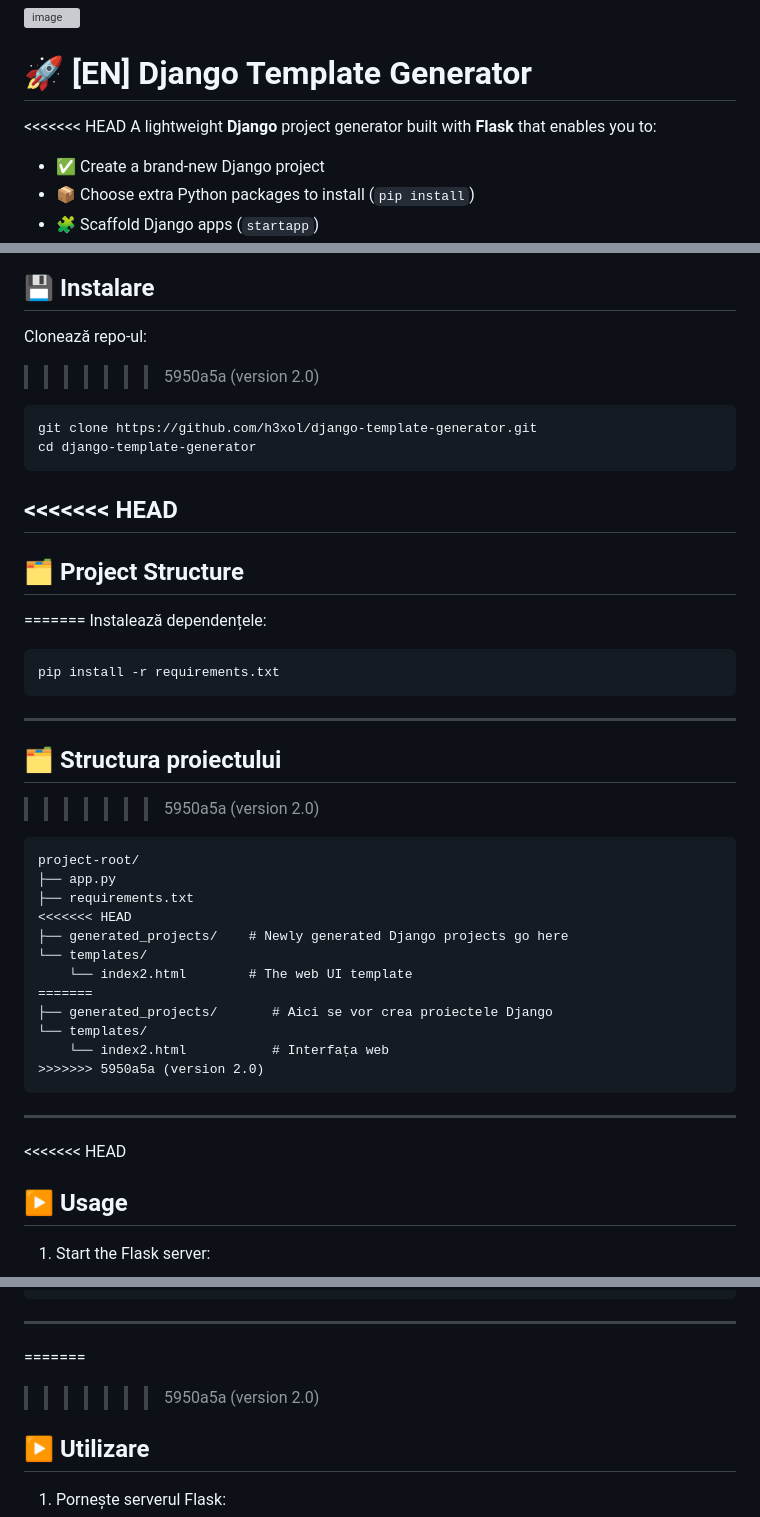
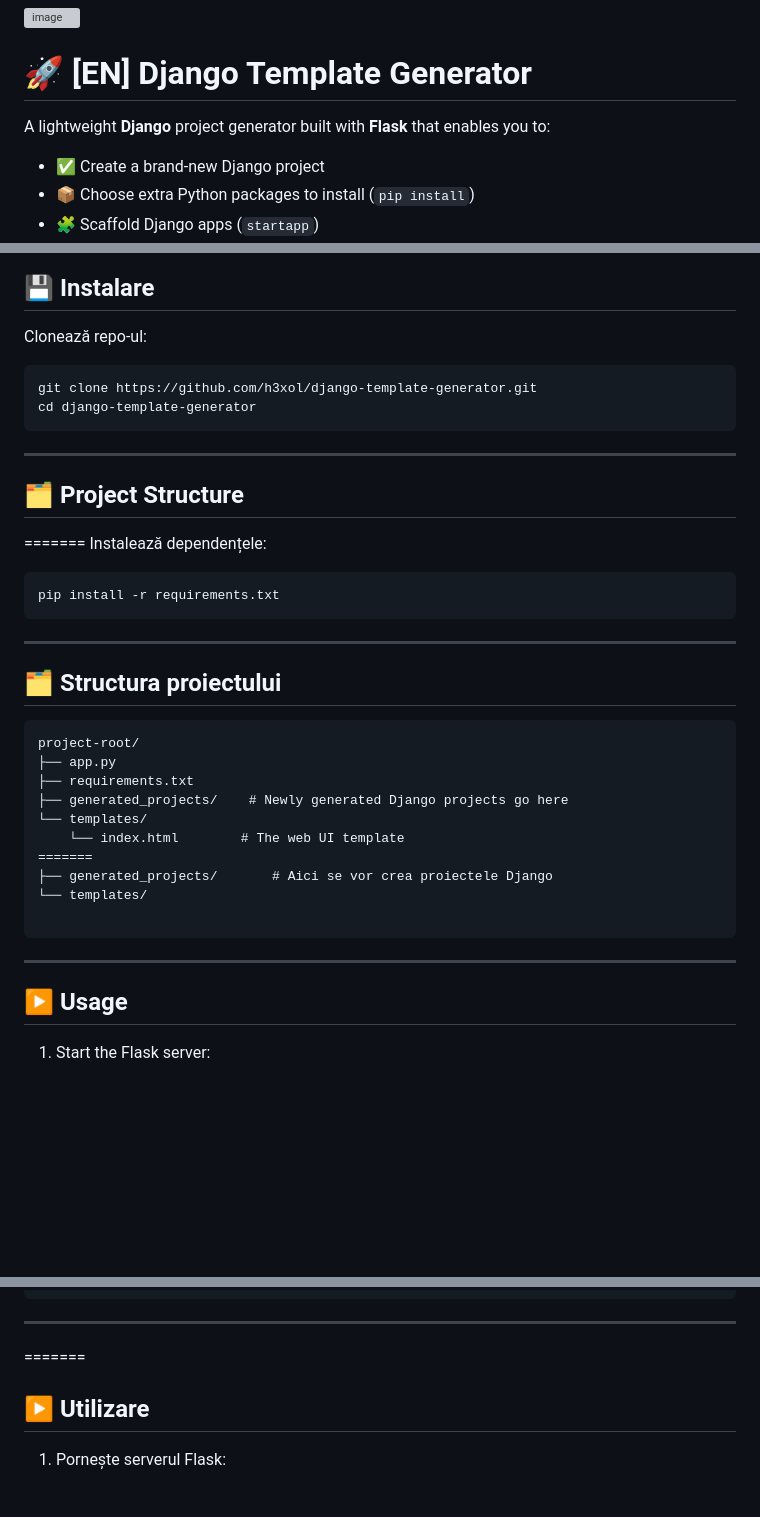
Before and after one commit to h3xol/django-template-generator, a Markdown page: README.md, 3 parts joined by grey strips. Rendered like a GitHub page; blank space fills up the shorter version; grey boxes are pictures that could not be loaded.

`````diff
--- a/README.md
+++ b/README.md
@@ -2,7 +2,6 @@
 
 # 🚀 [EN] Django Template Generator
 
-<<<<<<< HEAD
 A lightweight **Django** project generator built with **Flask** that enables you to:
 
 - ✅ Create a brand-new Django project
@@ -103,14 +102,14 @@ Asigură-te că ai:
 ## 💾 Instalare
 
 Clonează repo-ul:
->>>>>>> 5950a5a (version 2.0)
+
 
 ```bash
 git clone https://github.com/h3xol/django-template-generator.git
 cd django-template-generator
 ````
 
-<<<<<<< HEAD
+
 ---
 
 ## 🗂️ Project Structure
@@ -124,26 +123,23 @@ pip install -r requirements.txt
 ---
 
 ## 🗂️ Structura proiectului
->>>>>>> 5950a5a (version 2.0)
+
 
 ```
 project-root/
 ├── app.py
 ├── requirements.txt
-<<<<<<< HEAD
 ├── generated_projects/    # Newly generated Django projects go here
 └── templates/
-    └── index2.html        # The web UI template
+    └── index.html        # The web UI template
 =======
 ├── generated_projects/       # Aici se vor crea proiectele Django
 └── templates/
-    └── index2.html           # Interfața web
->>>>>>> 5950a5a (version 2.0)
+
 ```
 
 ---
 
-<<<<<<< HEAD
 ## ▶️ Usage
 
 1. Start the Flask server:
@@ -250,7 +246,7 @@ project-root/
 ---
 
 =======
->>>>>>> 5950a5a (version 2.0)
+
 ## ▶️ Utilizare
 
 1. Pornește serverul Flask:
`````
